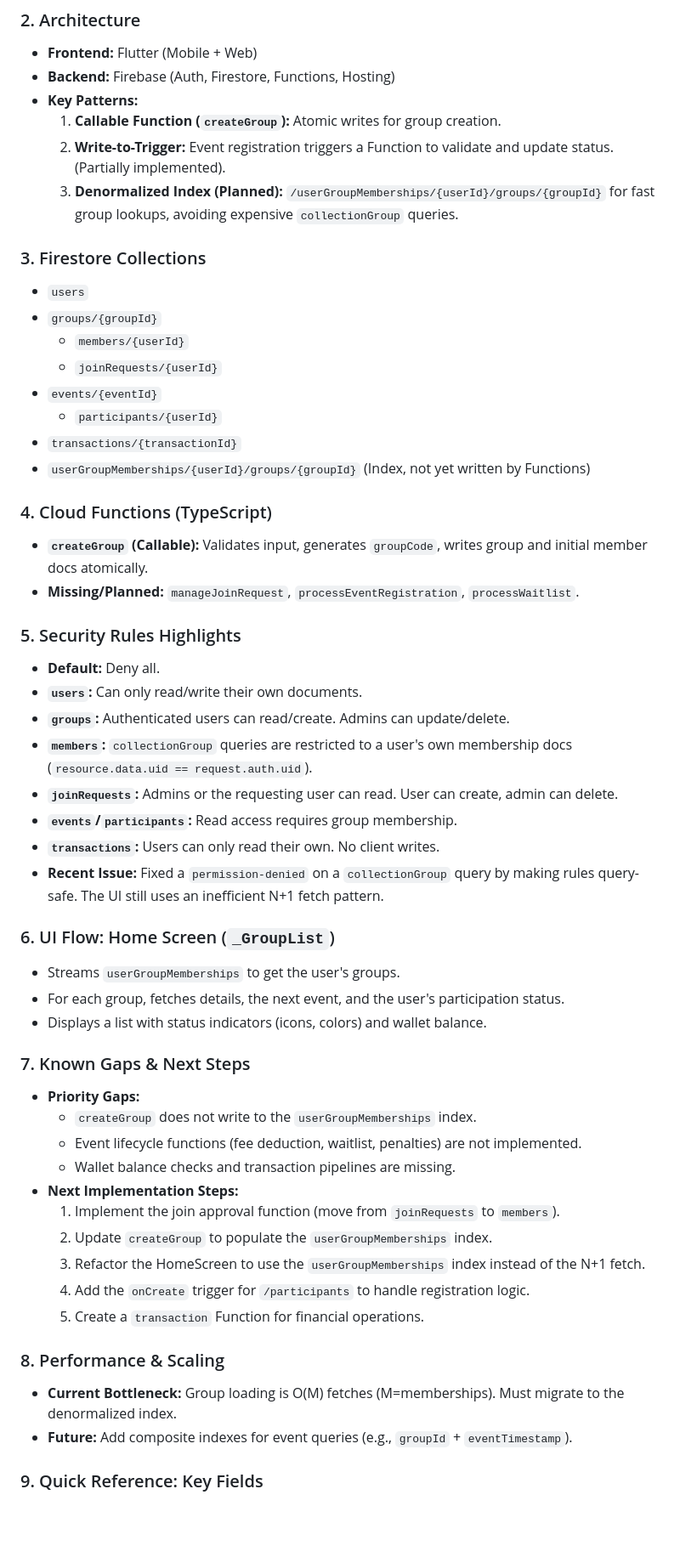
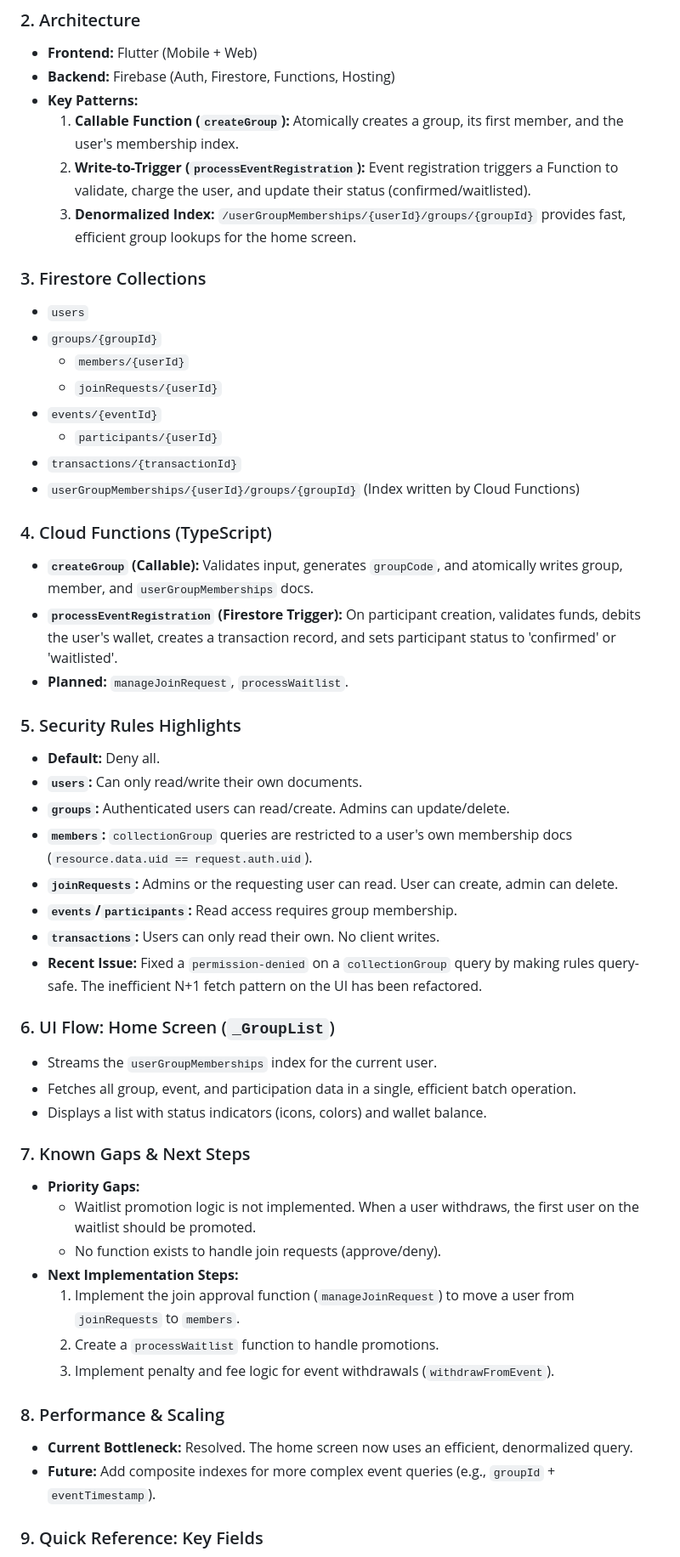
Before and after one commit to amitrke/getspot, a Markdown page: GEMINI.md, the part around the change. Shown at 85% size. Drawn GitHub-style; blank space fills up the shorter version.

Commit message:
refactor: Update GEMINI.md to clarify group creation and event registration processes

```diff
--- a/GEMINI.md
+++ b/GEMINI.md
@@ -9,9 +9,9 @@ High-signal context for the GetSpot project. Summarizes architecture, schemas, f
 - **Frontend:** Flutter (Mobile + Web)
 - **Backend:** Firebase (Auth, Firestore, Functions, Hosting)
 - **Key Patterns:**
-    1.  **Callable Function (`createGroup`):** Atomic writes for group creation.
-    2.  **Write-to-Trigger:** Event registration triggers a Function to validate and update status. (Partially implemented).
-    3.  **Denormalized Index (Planned):** `/userGroupMemberships/{userId}/groups/{groupId}` for fast group lookups, avoiding expensive `collectionGroup` queries.
+    1.  **Callable Function (`createGroup`):** Atomically creates a group, its first member, and the user's membership index.
+    2.  **Write-to-Trigger (`processEventRegistration`):** Event registration triggers a Function to validate, charge the user, and update their status (confirmed/waitlisted).
+    3.  **Denormalized Index:** `/userGroupMemberships/{userId}/groups/{groupId}` provides fast, efficient group lookups for the home screen.
 
 ### 3. Firestore Collections
 - `users`
@@ -21,11 +21,12 @@ High-signal context for the GetSpot project. Summarizes architecture, schemas, f
 - `events/{eventId}`
     - `participants/{userId}`
 - `transactions/{transactionId}`
-- `userGroupMemberships/{userId}/groups/{groupId}` (Index, not yet written by Functions)
+- `userGroupMemberships/{userId}/groups/{groupId}` (Index written by Cloud Functions)
 
 ### 4. Cloud Functions (TypeScript)
-- **`createGroup` (Callable):** Validates input, generates `groupCode`, writes group and initial member docs atomically.
-- **Missing/Planned:** `manageJoinRequest`, `processEventRegistration`, `processWaitlist`.
+- **`createGroup` (Callable):** Validates input, generates `groupCode`, and atomically writes group, member, and `userGroupMemberships` docs.
+- **`processEventRegistration` (Firestore Trigger):** On participant creation, validates funds, debits the user's wallet, creates a transaction record, and sets participant status to 'confirmed' or 'waitlisted'.
+- **Planned:** `manageJoinRequest`, `processWaitlist`.
 
 ### 5. Security Rules Highlights
 - **Default:** Deny all.
@@ -35,28 +36,25 @@ High-signal context for the GetSpot project. Summarizes architecture, schemas, f
 - **`joinRequests`:** Admins or the requesting user can read. User can create, admin can delete.
 - **`events`/`participants`:** Read access requires group membership.
 - **`transactions`:** Users can only read their own. No client writes.
-- **Recent Issue:** Fixed a `permission-denied` on a `collectionGroup` query by making rules query-safe. The UI still uses an inefficient N+1 fetch pattern.
+- **Recent Issue:** Fixed a `permission-denied` on a `collectionGroup` query by making rules query-safe. The inefficient N+1 fetch pattern on the UI has been refactored.
 
 ### 6. UI Flow: Home Screen (`_GroupList`)
-- Streams `userGroupMemberships` to get the user's groups.
-- For each group, fetches details, the next event, and the user's participation status.
+- Streams the `userGroupMemberships` index for the current user.
+- Fetches all group, event, and participation data in a single, efficient batch operation.
 - Displays a list with status indicators (icons, colors) and wallet balance.
 
 ### 7. Known Gaps & Next Steps
 - **Priority Gaps:**
-    - `createGroup` does not write to the `userGroupMemberships` index.
-    - Event lifecycle functions (fee deduction, waitlist, penalties) are not implemented.
-    - Wallet balance checks and transaction pipelines are missing.
+    - Waitlist promotion logic is not implemented. When a user withdraws, the first user on the waitlist should be promoted.
+    - No function exists to handle join requests (approve/deny).
 - **Next Implementation Steps:**
-    1.  Implement the join approval function (move from `joinRequests` to `members`).
-    2.  Update `createGroup` to populate the `userGroupMemberships` index.
-    3.  Refactor the HomeScreen to use the `userGroupMemberships` index instead of the N+1 fetch.
-    4.  Add the `onCreate` trigger for `/participants` to handle registration logic.
-    5.  Create a `transaction` Function for financial operations.
+    1.  Implement the join approval function (`manageJoinRequest`) to move a user from `joinRequests` to `members`.
+    2.  Create a `processWaitlist` function to handle promotions.
+    3.  Implement penalty and fee logic for event withdrawals (`withdrawFromEvent`).
 
 ### 8. Performance & Scaling
-- **Current Bottleneck:** Group loading is O(M) fetches (M=memberships). Must migrate to the denormalized index.
-- **Future:** Add composite indexes for event queries (e.g., `groupId` + `eventTimestamp`).
+- **Current Bottleneck:** Resolved. The home screen now uses an efficient, denormalized query.
+- **Future:** Add composite indexes for more complex event queries (e.g., `groupId` + `eventTimestamp`).
 
 ### 9. Quick Reference: Key Fields
 - **Group:** `name`, `description`, `admin`, `groupCode`, `negativeBalanceLimit`
```
